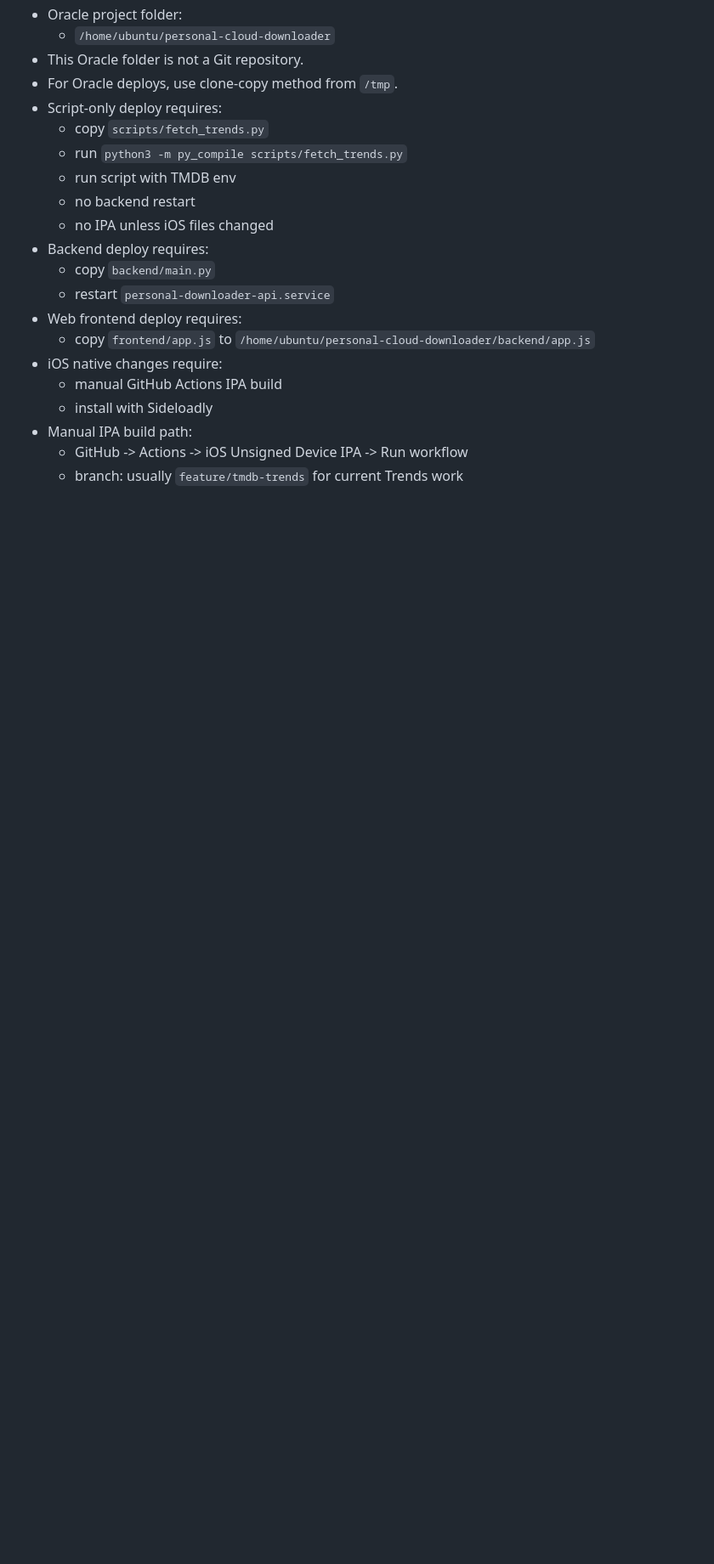
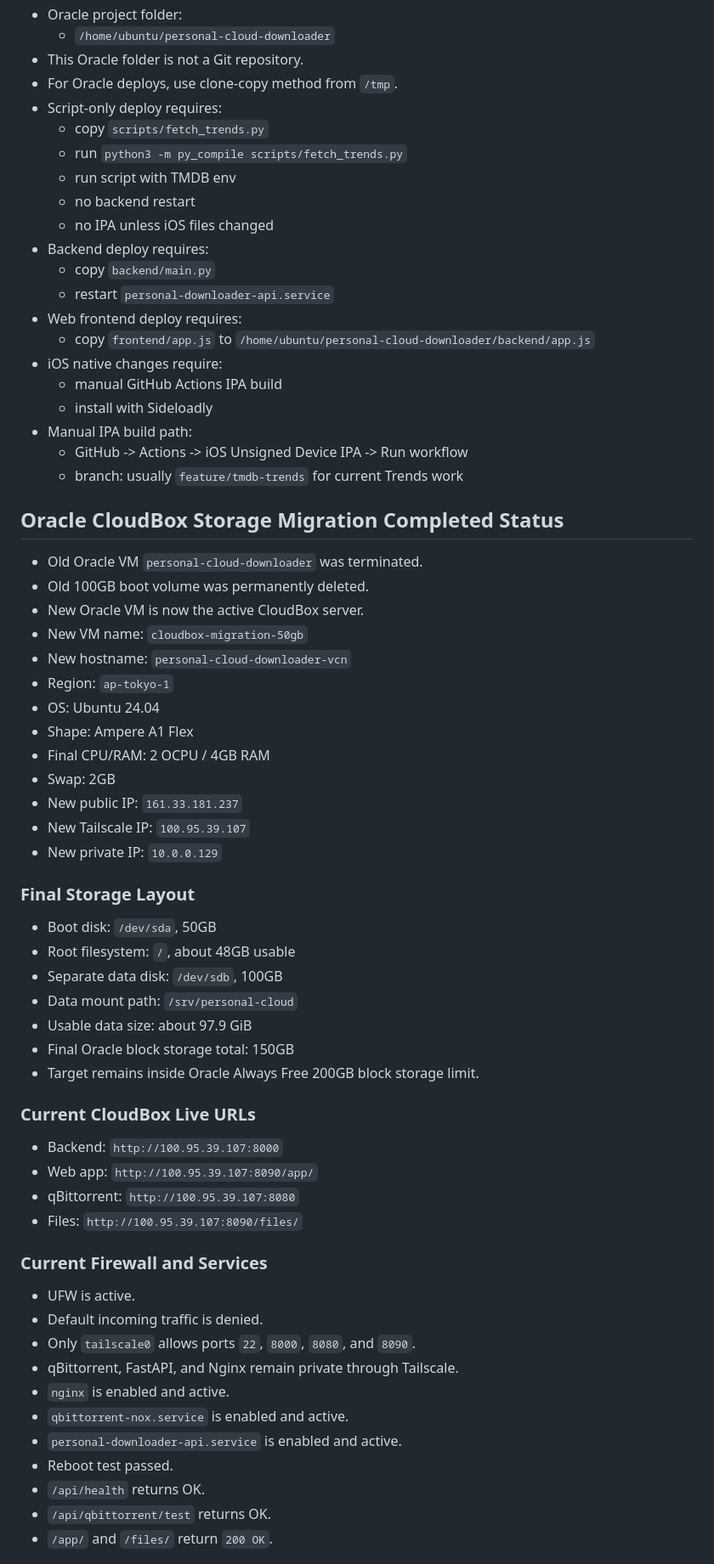
Before and after one commit to amanrai16300-test/personal-cloud-downloader, a Markdown page: docs/PROJECT_CONTEXT.md, the part around one of its changes. Shown at 85% size. Drawn GitHub-style; blank space fills up the shorter version.

Commit message:
Document CloudBox Oracle storage migration

```diff
--- a/docs/PROJECT_CONTEXT.md
+++ b/docs/PROJECT_CONTEXT.md
@@ -1426,3 +1426,50 @@ http://100.92.146.101:8080
   - GitHub -> Actions -> iOS Unsigned Device IPA -> Run workflow
   - branch: usually `feature/tmdb-trends` for current Trends work
 
+## Oracle CloudBox Storage Migration Completed Status
+
+- Old Oracle VM `personal-cloud-downloader` was terminated.
+- Old 100GB boot volume was permanently deleted.
+- New Oracle VM is now the active CloudBox server.
+- New VM name: `cloudbox-migration-50gb`
+- New hostname: `personal-cloud-downloader-vcn`
+- Region: `ap-tokyo-1`
+- OS: Ubuntu 24.04
+- Shape: Ampere A1 Flex
+- Final CPU/RAM: 2 OCPU / 4GB RAM
+- Swap: 2GB
+- New public IP: `161.33.181.237`
+- New Tailscale IP: `100.95.39.107`
+- New private IP: `10.0.0.129`
+
+### Final Storage Layout
+
+- Boot disk: `/dev/sda`, 50GB
+- Root filesystem: `/`, about 48GB usable
+- Separate data disk: `/dev/sdb`, 100GB
+- Data mount path: `/srv/personal-cloud`
+- Usable data size: about 97.9 GiB
+- Final Oracle block storage total: 150GB
+- Target remains inside Oracle Always Free 200GB block storage limit.
+
+### Current CloudBox Live URLs
+
+- Backend: `http://100.95.39.107:8000`
+- Web app: `http://100.95.39.107:8090/app/`
+- qBittorrent: `http://100.95.39.107:8080`
+- Files: `http://100.95.39.107:8090/files/`
+
+### Current Firewall and Services
+
+- UFW is active.
+- Default incoming traffic is denied.
+- Only `tailscale0` allows ports `22`, `8000`, `8080`, and `8090`.
+- qBittorrent, FastAPI, and Nginx remain private through Tailscale.
+- `nginx` is enabled and active.
+- `qbittorrent-nox.service` is enabled and active.
+- `personal-downloader-api.service` is enabled and active.
+- Reboot test passed.
+- `/api/health` returns OK.
+- `/api/qbittorrent/test` returns OK.
+- `/app/` and `/files/` return `200 OK`.
+
```
Also changed, not shown: other parts of docs/PROJECT_CONTEXT.md (+41 -0 lines).
